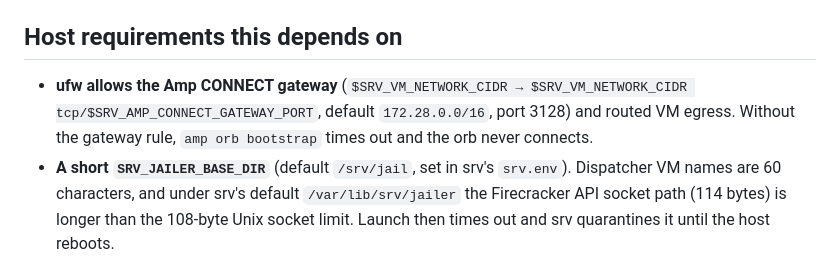
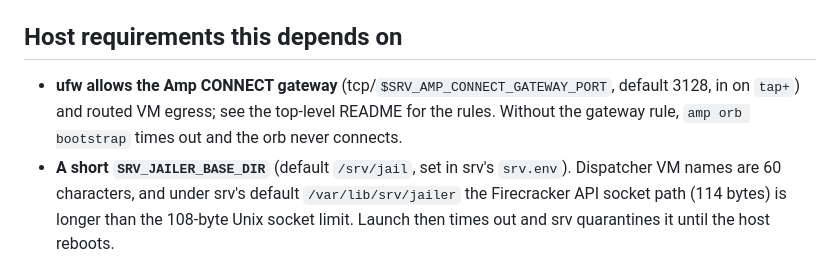
Before and after one commit to Agentifiers/srv-ops, a Markdown page: srv-orbs/README.md, the part around the change. GitHub-like rendering.

```diff
--- a/srv-orbs/README.md
+++ b/srv-orbs/README.md
@@ -155,10 +155,10 @@ Shell in with `ssh root@amp-<thread-id>`.
 
 ## Host requirements this depends on
 
-- **ufw allows the Amp CONNECT gateway** (`$SRV_VM_NETWORK_CIDR →
-  $SRV_VM_NETWORK_CIDR tcp/$SRV_AMP_CONNECT_GATEWAY_PORT`, default
-  `172.28.0.0/16`, port 3128) and routed VM egress. Without the gateway rule,
-  `amp orb bootstrap` times out and the orb never connects.
+- **ufw allows the Amp CONNECT gateway** (tcp/`$SRV_AMP_CONNECT_GATEWAY_PORT`,
+  default 3128, in on `tap+`) and routed VM egress; see the top-level README
+  for the rules. Without the gateway rule, `amp orb bootstrap` times out and
+  the orb never connects.
 - **A short `SRV_JAILER_BASE_DIR`** (default `/srv/jail`, set in srv's
   `srv.env`). Dispatcher VM names are 60 characters, and under srv's default
   `/var/lib/srv/jailer` the Firecracker API socket path (114 bytes) is longer
```
Also changed, not shown: README.md (+9 -3 lines).
